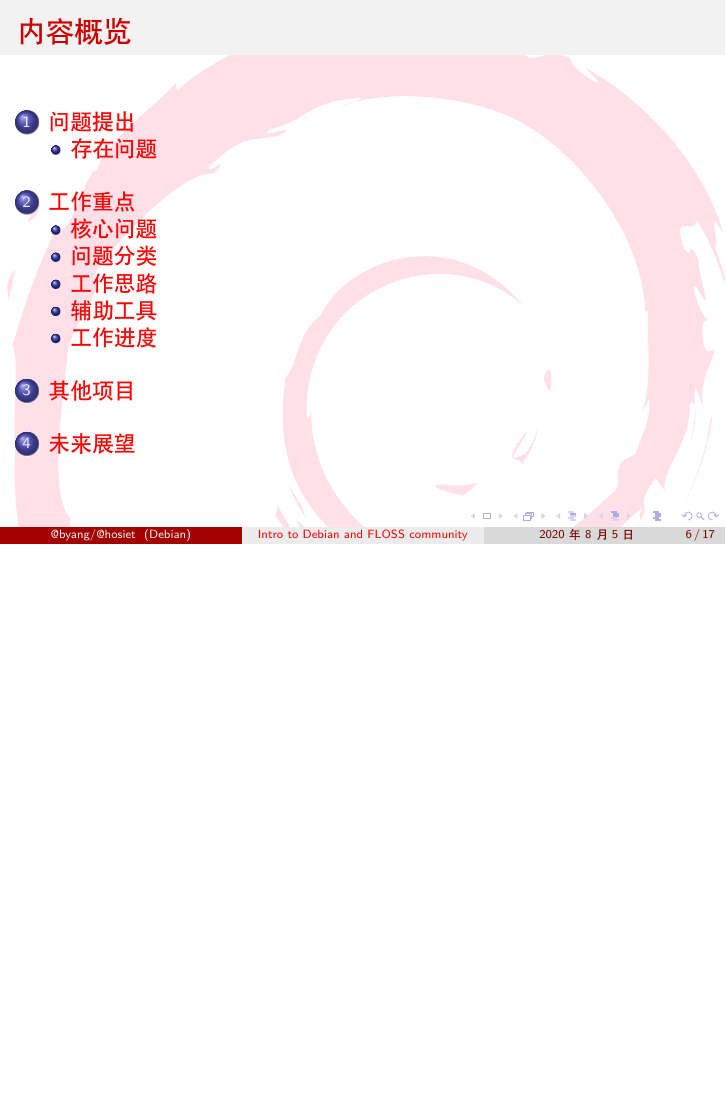
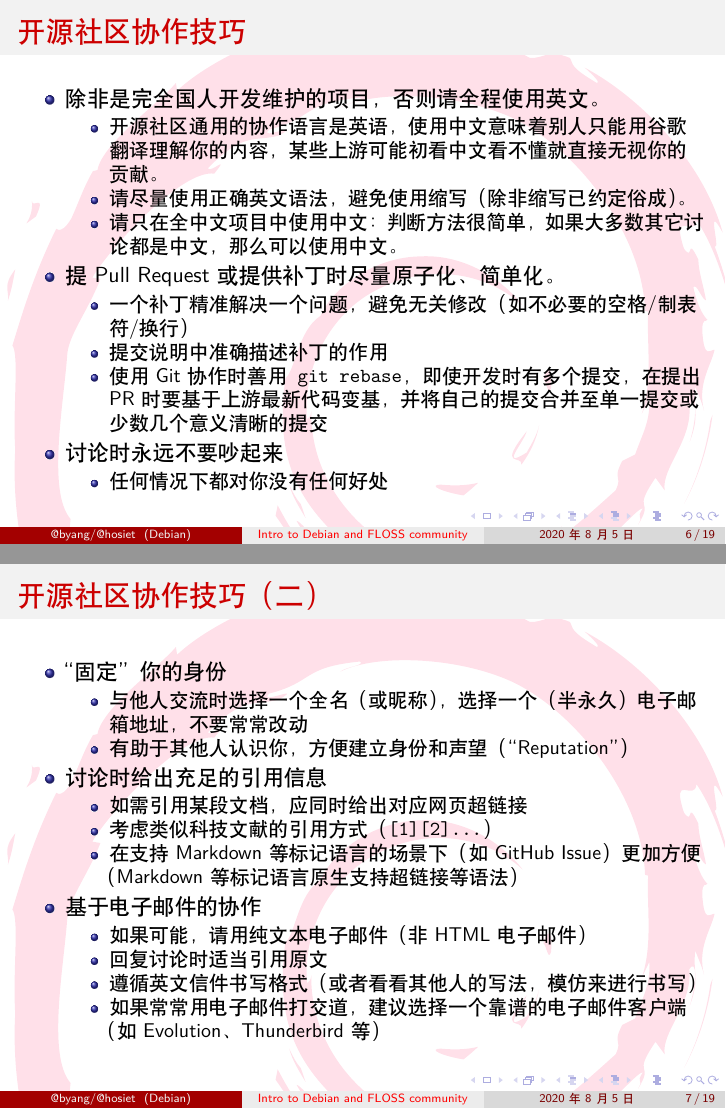
Before and after one commit to hosiet/talk-debian-2020, LaTeX slides (debian-floss-intro.tex, which reads 30-floss-tricks.tex): page 6 of 18 before the commit and pages 6 and 7 of 20 after it, the two joined at a grey line, the shorter picture padded with empty space. Compiled offline with XeLaTeX.

Commit message:
more work

```diff
--- /dev/null
+++ b/30-floss-tricks.tex
@@ -0,0 +1,46 @@
+% 30-floss-tricks.tex
+
+\begin{frame}{开源社区协作技巧}
+	\begin{itemize}
+		\item 除非是完全国人开发维护的项目，否则请全程使用英文。
+		\begin{itemize}
+		    \item 开源社区通用的协作语言是英语，使用中文意味着别人只能用谷歌翻译理解你的内容，某些上游可能初看中文看不懂就直接无视你的贡献。
+		    \item 请尽量使用正确英文语法，避免使用缩写（除非缩写已约定俗成）。
+		    \item 请只在全中文项目中使用中文：判断方法很简单，如果大多数其它讨论都是中文，那么可以使用中文。
+		\end{itemize}
+	    \item 提Pull Request或提供补丁时尽量原子化、简单化。
+	    \begin{itemize}
+	    	\item 一个补丁精准解决一个问题，避免无关修改（如不必要的空格/制表符/换行）
+	    	\item 提交说明中准确描述补丁的作用
+	    	\item 使用Git协作时善用\texttt{git rebase}，即使开发时有多个提交，在提出PR时要基于上游最新代码变基，并将自己的提交合并至单一提交或少数几个意义清晰的提交
+	    \end{itemize}
+        \item 讨论时永远不要吵起来
+        \begin{itemize}
+        	\item 任何情况下都对你没有任何好处
+        \end{itemize}
+	\end{itemize}
+\end{frame}
+
+\begin{frame}{开源社区协作技巧（二）}
+	\begin{itemize}
+		\item “固定”你的身份
+		\begin{itemize}
+			\item 与他人交流时选择一个全名（或昵称），选择一个（半永久）电子邮箱地址，不要常常改动
+			\item 有助于其他人认识你，方便建立身份和声望（“Reputation”）
+		\end{itemize}
+		\item 讨论时给出充足的引用信息
+		\begin{itemize}
+			\item 如需引用某段文档，应同时给出对应网页超链接
+			\item 考虑类似科技文献的引用方式（\texttt{[1][2]...}）
+			\item 在支持Markdown等标记语言的场景下（如GitHub Issue）更加方便（Markdown等标记语言原生支持超链接等语法）
+		\end{itemize}
+		\item 基于电子邮件的协作
+		\begin{itemize}
+			\item 如果可能，请用纯文本电子邮件（非HTML电子邮件）
+			\item 回复讨论时适当引用原文
+			\item 遵循英文信件书写格式（或者看看其他人的写法，模仿来进行书写）
+			\item 如果常常用电子邮件打交道，建议选择一个靠谱的电子邮件客户端（如Evolution、Thunderbird等）
+		\end{itemize}
+
+	\end{itemize}
+\end{frame}
```
Also changed, not shown: debian-floss-intro.tex (+2 -0 lines).
